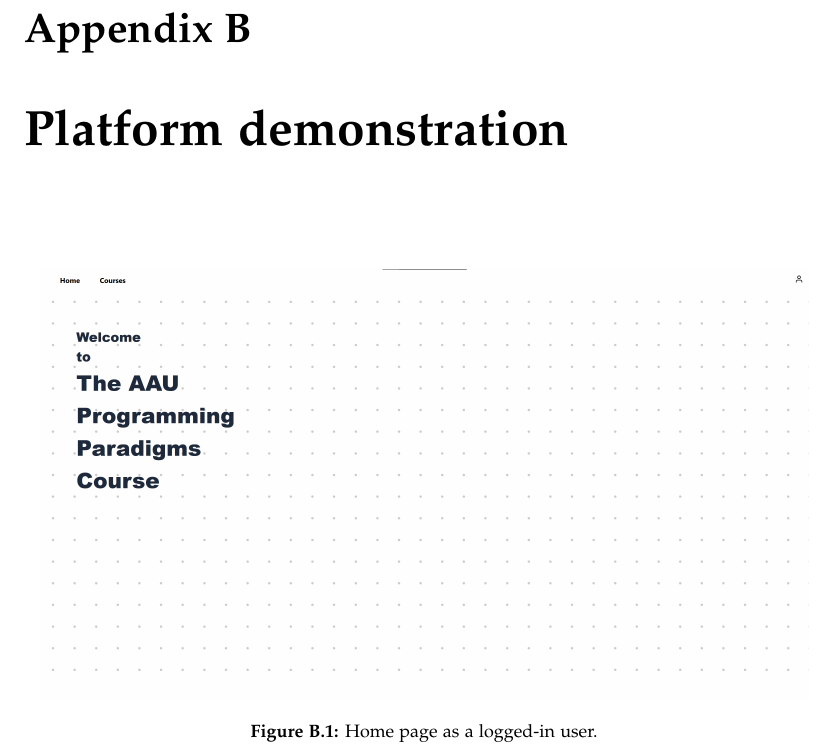
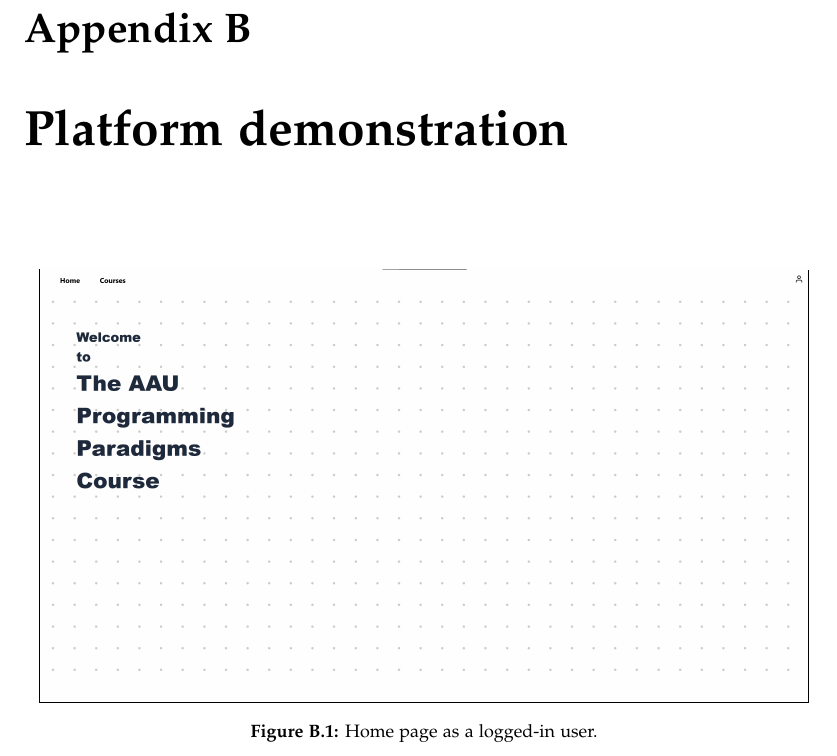
Before and after one commit to chhoumann/p7, a LaTeX thesis (report/master.tex, which reads report/sections/Appendix/frontend-images.tex): part of page 54 of 56, cut so that both start at the same text. Compiled offline with pdfLaTeX.

Commit message:
Update report/sections/Appendix/frontend-images.tex
Co-authored-by: Daniel <Daniel@nykjaer.com>

```diff
--- a/report/sections/Appendix/frontend-images.tex
+++ b/report/sections/Appendix/frontend-images.tex
@@ -1,7 +1,7 @@
 \chapter{Platform demonstration} \label{chap:images}
 \begin{figure}[H]
     \centering
-    \includegraphics[scale=0.1]{home.png}
+   \frame{\includegraphics[scale=0.1]{home.png}}
     \caption{Home page as a logged-in user.}
     \label{fig:Home page}
 \end{figure}
```
